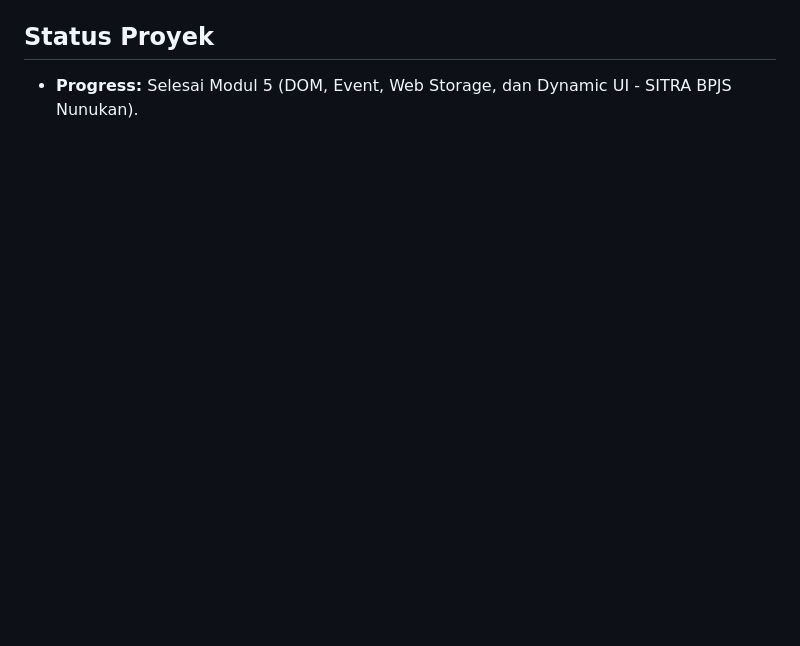
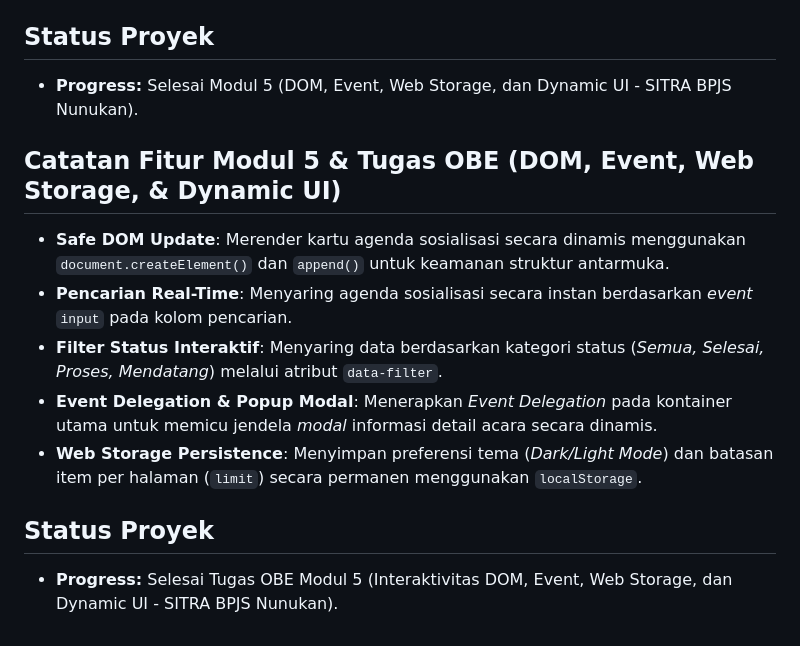
Before and after one commit to Heartlessm4n/pemweb-obe, a Markdown page: README.md, the part around the change. Drawn GitHub-style; blank space fills up the shorter version.

Commit message:
feat: complete Tugas OBE Modul 5 interactive DOM events and Web Storage persistence

```diff
--- a/README.md
+++ b/README.md
@@ -68,3 +68,13 @@ Situs Layanan Publik yang dianalisis: **https://bps.go.id/id**
 
 ## Status Proyek
 - **Progress:** Selesai Modul 5 (DOM, Event, Web Storage, dan Dynamic UI - SITRA BPJS Nunukan).
+
+## Catatan Fitur Modul 5 & Tugas OBE (DOM, Event, Web Storage, & Dynamic UI)
+- **Safe DOM Update**: Merender kartu agenda sosialisasi secara dinamis menggunakan `document.createElement()` dan `append()` untuk keamanan struktur antarmuka.
+- **Pencarian Real-Time**: Menyaring agenda sosialisasi secara instan berdasarkan *event* `input` pada kolom pencarian.
+- **Filter Status Interaktif**: Menyaring data berdasarkan kategori status (*Semua, Selesai, Proses, Mendatang*) melalui atribut `data-filter`.
+- **Event Delegation & Popup Modal**: Menerapkan *Event Delegation* pada kontainer utama untuk memicu jendela *modal* informasi detail acara secara dinamis.
+- **Web Storage Persistence**: Menyimpan preferensi tema (*Dark/Light Mode*) dan batasan item per halaman (`limit`) secara permanen menggunakan `localStorage`.
+
+## Status Proyek
+- **Progress:** Selesai Tugas OBE Modul 5 (Interaktivitas DOM, Event, Web Storage, dan Dynamic UI - SITRA BPJS Nunukan).
```
Also changed, not shown: AI_Usage_Log.md (+1 -0 lines).
